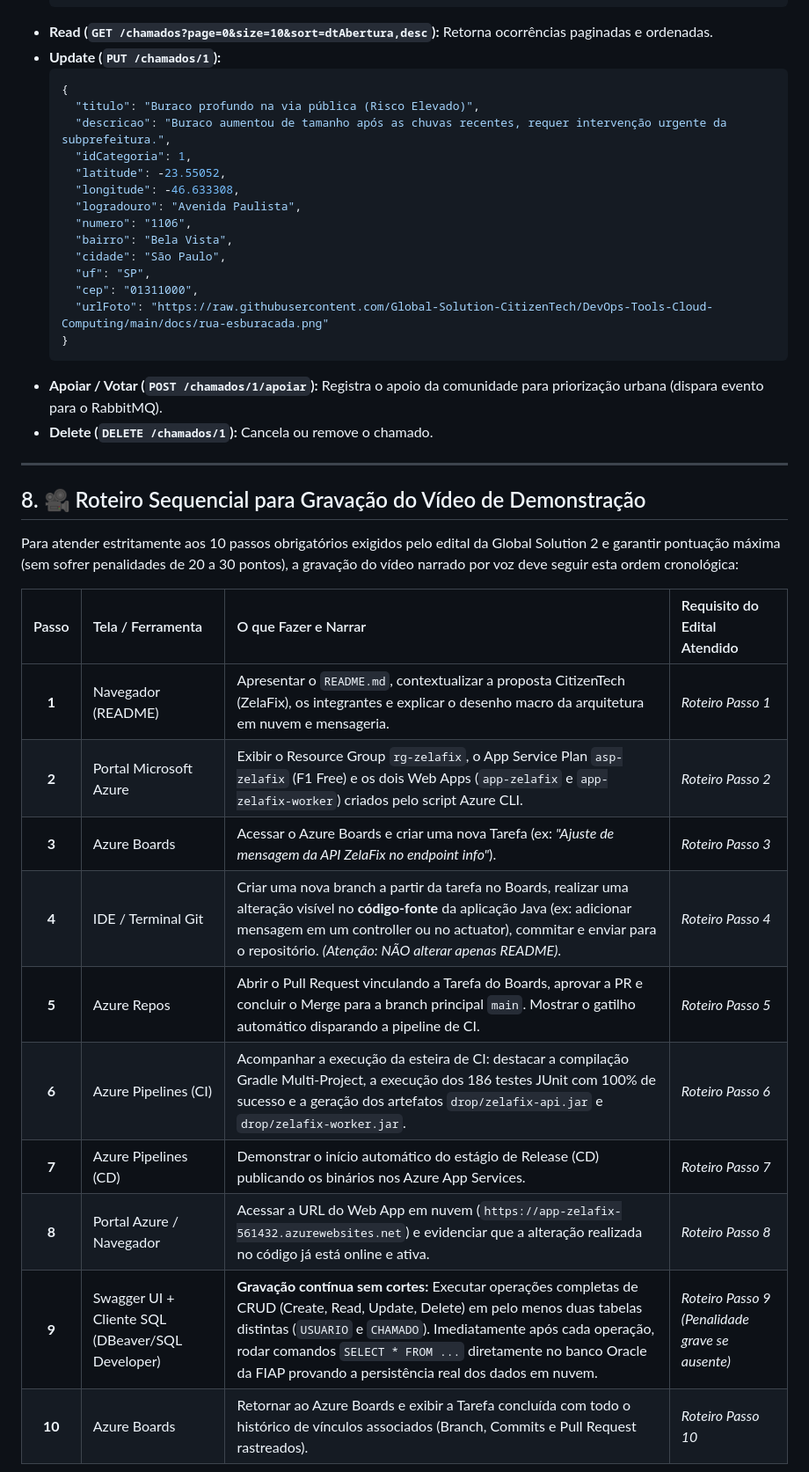
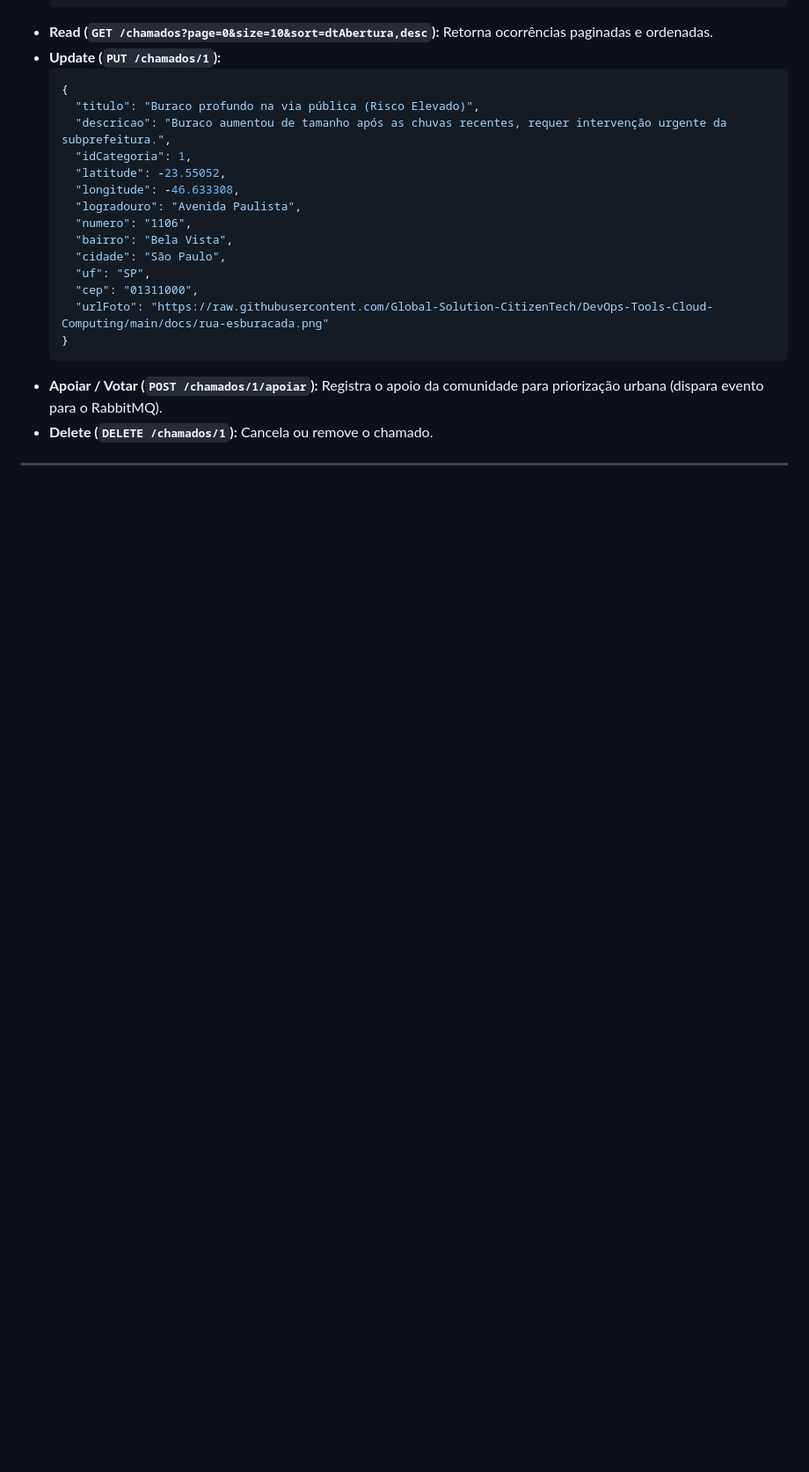
Before and after one commit to Global-Solution-CitizenTech/DevOps-Tools-Cloud-Computing, a Markdown page: README.md, the part around one of its changes. Shown at 88% size. Drawn GitHub-style; blank space fills up the shorter version.

```diff
--- a/README.md
+++ b/README.md
@@ -256,20 +261,3 @@ Abaixo constam os payloads representativos para execução das operações de **
 
 ---
 
-## 8. 🎥 Roteiro Sequencial para Gravação do Vídeo de Demonstração
-
-Para atender estritamente aos 10 passos obrigatórios exigidos pelo edital da Global Solution 2 e garantir pontuação máxima (sem sofrer penalidades de 20 a 30 pontos), a gravação do vídeo narrado por voz deve seguir esta ordem cronológica:
-
-| Passo | Tela / Ferramenta | O que Fazer e Narrar | Requisito do Edital Atendido |
-|:---:|:---|:---|:---|
-| **1** | Navegador (README) | Apresentar o `README.md`, contextualizar a proposta CitizenTech (ZelaFix), os integrantes e explicar o desenho macro da arquitetura em nuvem e mensageria. | *Roteiro Passo 1* |
-| **2** | Portal Microsoft Azure | Exibir o Resource Group `rg-zelafix`, o App Service Plan `asp-zelafix` (F1 Free) e os dois Web Apps (`app-zelafix` e `app-zelafix-worker`) criados pelo script Azure CLI. | *Roteiro Passo 2* |
-| **3** | Azure Boards | Acessar o Azure Boards e criar uma nova Tarefa (ex: *"Ajuste de mensagem da API ZelaFix no endpoint info"*). | *Roteiro Passo 3* |
-| **4** | IDE / Terminal Git | Criar uma nova branch a partir da tarefa no Boards, realizar uma alteração visível no **código-fonte** da aplicação Java (ex: adicionar mensagem em um controller ou no actuator), commitar e enviar para o repositório. *(Atenção: NÃO alterar apenas README)*. | *Roteiro Passo 4* |
-| **5** | Azure Repos | Abrir o Pull Request vinculando a Tarefa do Boards, aprovar a PR e concluir o Merge para a branch principal `main`. Mostrar o gatilho automático disparando a pipeline de CI. | *Roteiro Passo 5* |
-| **6** | Azure Pipelines (CI) | Acompanhar a execução da esteira de CI: destacar a compilação Gradle Multi-Project, a execução dos 186 testes JUnit com 100% de sucesso e a geração dos artefatos `drop/zelafix-api.jar` e `drop/zelafix-worker.jar`. | *Roteiro Passo 6* |
-| **7** | Azure Pipelines (CD) | Demonstrar o início automático do estágio de Release (CD) publicando os binários nos Azure App Services. | *Roteiro Passo 7* |
-| **8** | Portal Azure / Navegador | Acessar a URL do Web App em nuvem (`https://app-zelafix-561432.azurewebsites.net`) e evidenciar que a alteração realizada no código já está online e ativa. | *Roteiro Passo 8* |
-| **9** | Swagger UI + Cliente SQL (DBeaver/SQL Developer) | **Gravação contínua sem cortes:** Executar operações completas de CRUD (Create, Read, Update, Delete) em pelo menos duas tabelas distintas (`USUARIO` e `CHAMADO`). Imediatamente após cada operação, rodar comandos `SELECT * FROM ...` diretamente no banco Oracle da FIAP provando a persistência real dos dados em nuvem. | *Roteiro Passo 9 (Penalidade grave se ausente)* |
-| **10** | Azure Boards | Retornar ao Azure Boards e exibir a Tarefa concluída com todo o histórico de vínculos associados (Branch, Commits e Pull Request rastreados). | *Roteiro Passo 10* |
-
```
Also changed, not shown: other parts of README.md (+23 -48 lines), docs/gs2-zelafix-diagrama.png, 4 other files.
